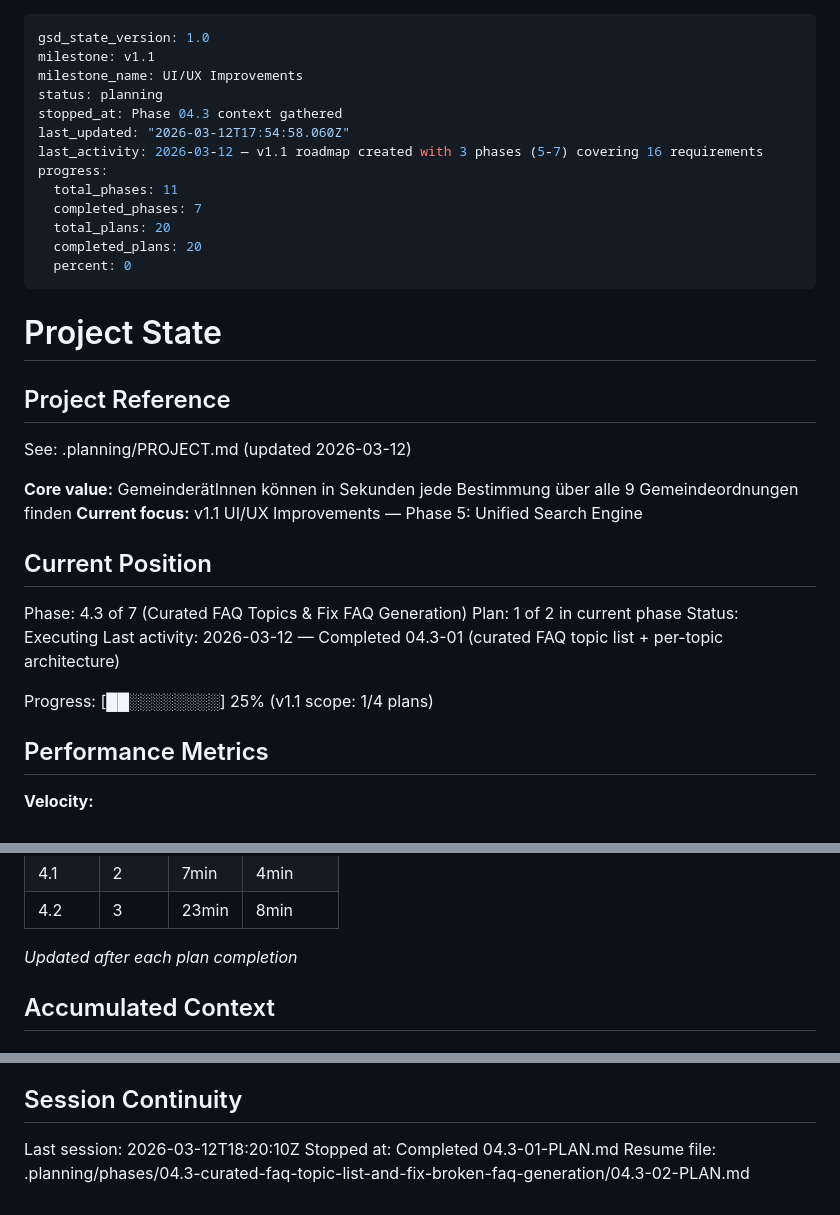
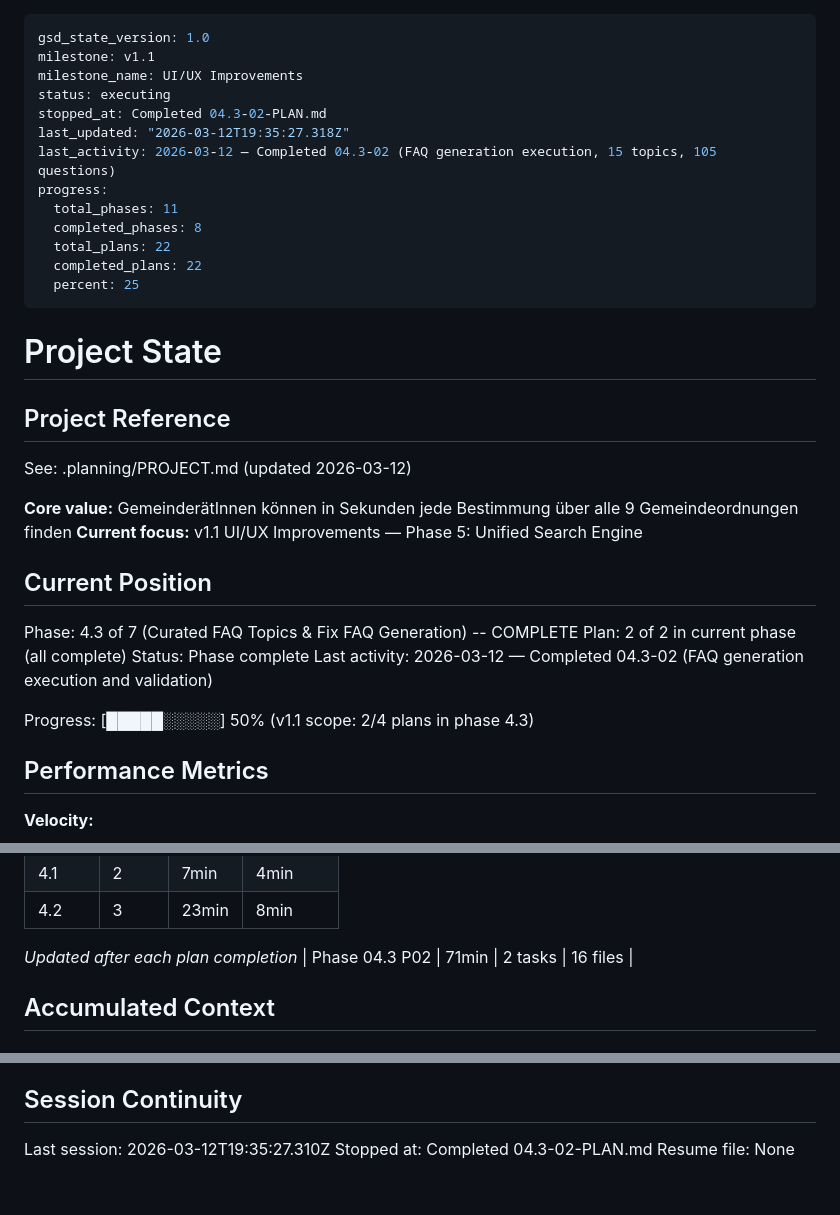
Before and after one commit to GrueneAT/Gemeindeordnung, a Markdown page: .planning/STATE.md, 3 parts joined by grey strips. Drawn GitHub-style.

Commit message:
docs(04.3-02): complete FAQ generation execution plan
- SUMMARY.md with 15 topics, 105 questions generated
- STATE.md updated with phase 4.3 completion
- ROADMAP.md progress updated

```diff
--- a/.planning/STATE.md
+++ b/.planning/STATE.md
@@ -2,16 +2,16 @@
 gsd_state_version: 1.0
 milestone: v1.1
 milestone_name: UI/UX Improvements
-status: planning
-stopped_at: Phase 04.3 context gathered
-last_updated: "2026-03-12T17:54:58.060Z"
-last_activity: 2026-03-12 — v1.1 roadmap created with 3 phases (5-7) covering 16 requirements
+status: executing
+stopped_at: Completed 04.3-02-PLAN.md
+last_updated: "2026-03-12T19:35:27.318Z"
+last_activity: 2026-03-12 — Completed 04.3-02 (FAQ generation execution, 15 topics, 105 questions)
 progress:
   total_phases: 11
-  completed_phases: 7
-  total_plans: 20
-  completed_plans: 20
-  percent: 0
+  completed_phases: 8
+  total_plans: 22
+  completed_plans: 22
+  percent: 25
 ---
 
 # Project State
@@ -25,12 +25,12 @@ See: .planning/PROJECT.md (updated 2026-03-12)
 
 ## Current Position
 
-Phase: 4.3 of 7 (Curated FAQ Topics & Fix FAQ Generation)
-Plan: 1 of 2 in current phase
-Status: Executing
-Last activity: 2026-03-12 — Completed 04.3-01 (curated FAQ topic list + per-topic architecture)
+Phase: 4.3 of 7 (Curated FAQ Topics & Fix FAQ Generation) -- COMPLETE
+Plan: 2 of 2 in current phase (all complete)
+Status: Phase complete
+Last activity: 2026-03-12 — Completed 04.3-02 (FAQ generation execution and validation)
 
-Progress: [██░░░░░░░░] 25% (v1.1 scope: 1/4 plans)
+Progress: [█████░░░░░] 50% (v1.1 scope: 2/4 plans in phase 4.3)
 
 ## Performance Metrics
 
@@ -52,6 +52,7 @@ Progress: [██░░░░░░░░] 25% (v1.1 scope: 1/4 plans)
 | 4.2 | 3 | 23min | 8min |
 
 *Updated after each plan completion*
+| Phase 04.3 P02 | 71min | 2 tasks | 16 files |
 
 ## Accumulated Context
 
@@ -89,6 +91,6 @@ None yet.
 
 ## Session Continuity
 
-Last session: 2026-03-12T18:20:10Z
-Stopped at: Completed 04.3-01-PLAN.md
-Resume file: .planning/phases/04.3-curated-faq-topic-list-and-fix-broken-faq-generation/04.3-02-PLAN.md
+Last session: 2026-03-12T19:35:27.310Z
+Stopped at: Completed 04.3-02-PLAN.md
+Resume file: None
```
Also changed, not shown: other parts of .planning/STATE.md (+1 -0 lines), 1 other file.
